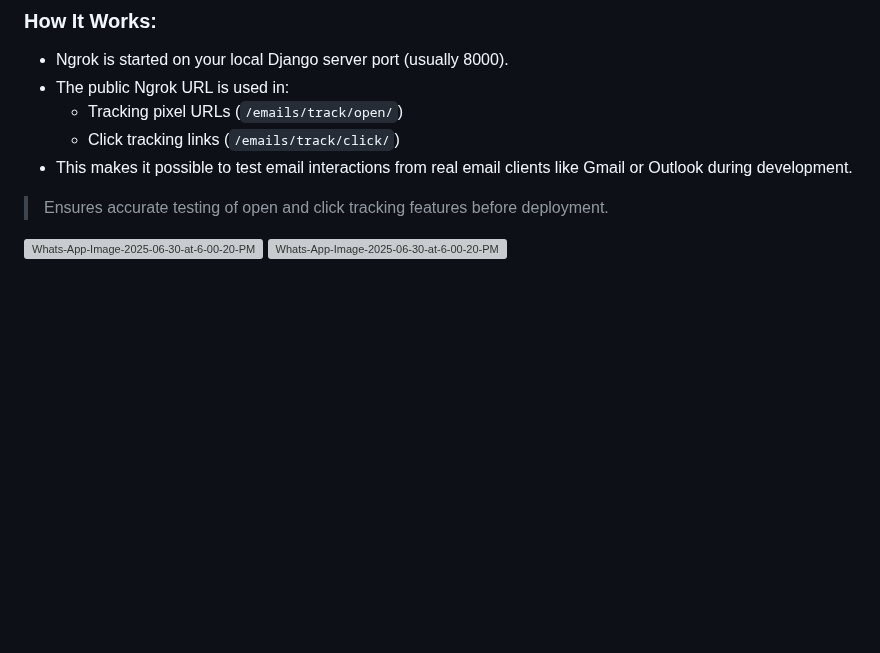
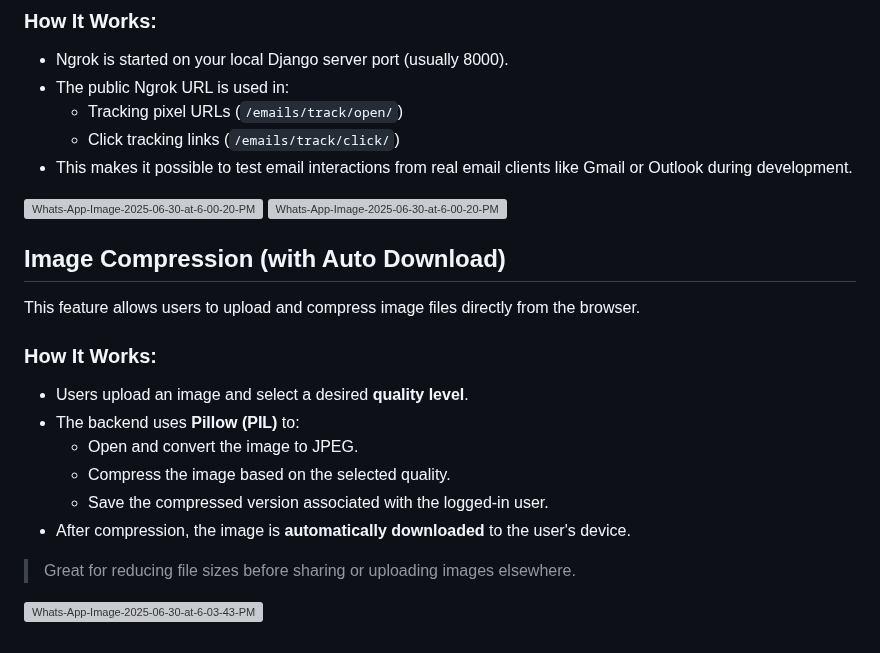
Before and after one commit to Ujjwal5705/Automate_boring_stuff, a Markdown page: README.md, the part around the change. Drawn GitHub-style; blank space fills up the shorter version; grey boxes are pictures that could not be loaded.

```diff
--- a/README.md
+++ b/README.md
@@ -362,7 +362,22 @@ To test email open and click tracking on a local development server, **Ngrok** i
   - Click tracking links (`/emails/track/click/`)
 - This makes it possible to test email interactions from real email clients like Gmail or Outlook during development.
 
-> Ensures accurate testing of open and click tracking features before deployment.
 
 [![Whats-App-Image-2025-06-30-at-6-00-20-PM.jpg](https://i.postimg.cc/KzYWKhsK/Whats-App-Image-2025-06-30-at-6-00-20-PM.jpg)](https://postimg.cc/06Ln3Fvx)
 [![Whats-App-Image-2025-06-30-at-6-00-20-PM-1.jpg](https://i.postimg.cc/zf7MXGpZ/Whats-App-Image-2025-06-30-at-6-00-20-PM-1.jpg)](https://postimg.cc/066ZVxLc)
+
+## Image Compression (with Auto Download)
+
+This feature allows users to upload and compress image files directly from the browser.
+
+### How It Works:
+- Users upload an image and select a desired **quality level**.
+- The backend uses **Pillow (PIL)** to:
+  - Open and convert the image to JPEG.
+  - Compress the image based on the selected quality.
+  - Save the compressed version associated with the logged-in user.
+- After compression, the image is **automatically downloaded** to the user's device.
+
+> Great for reducing file sizes before sharing or uploading images elsewhere.
+
+[![Whats-App-Image-2025-06-30-at-6-03-43-PM.jpg](https://i.postimg.cc/zG06qfxm/Whats-App-Image-2025-06-30-at-6-03-43-PM.jpg)](https://postimg.cc/gxLNDG94)
```
